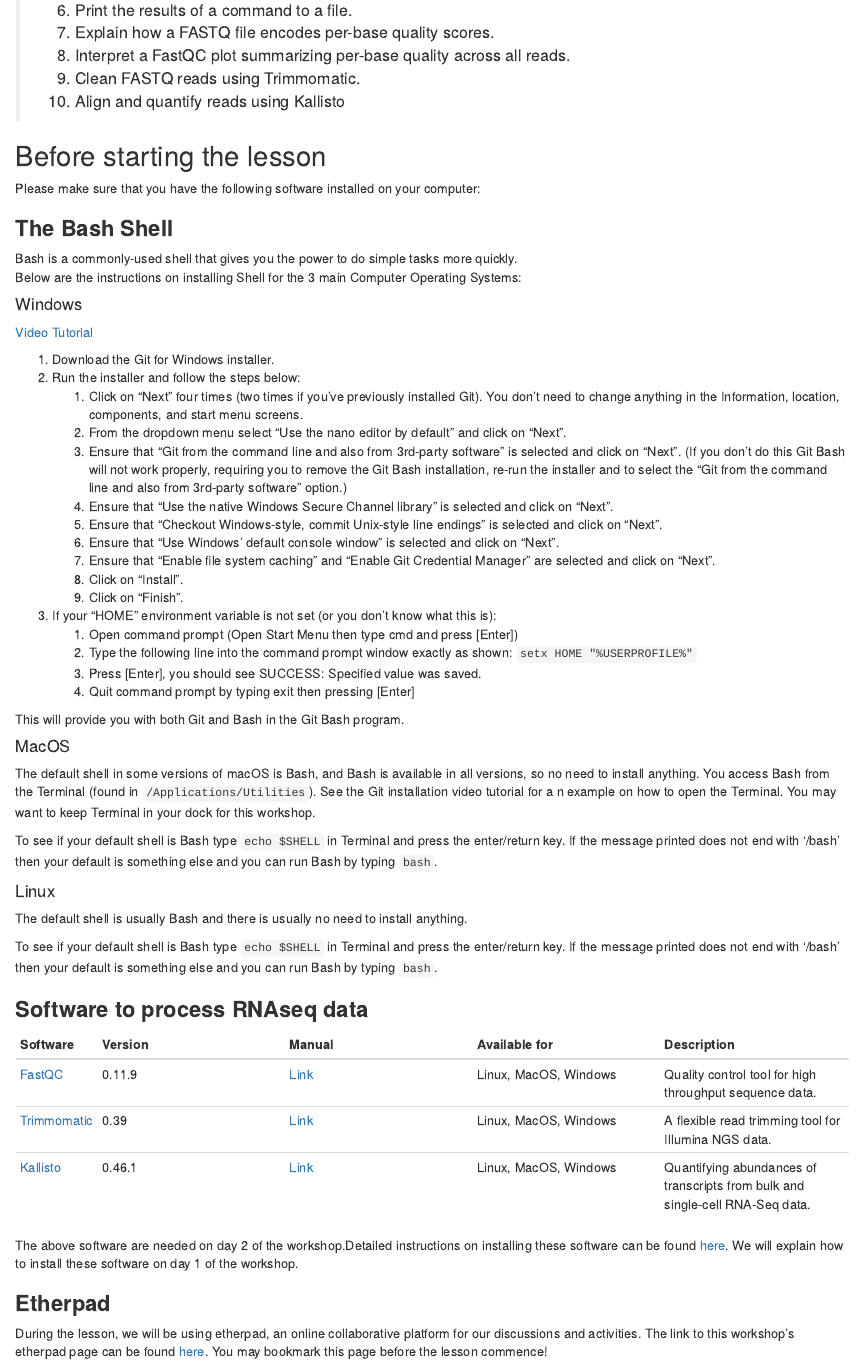
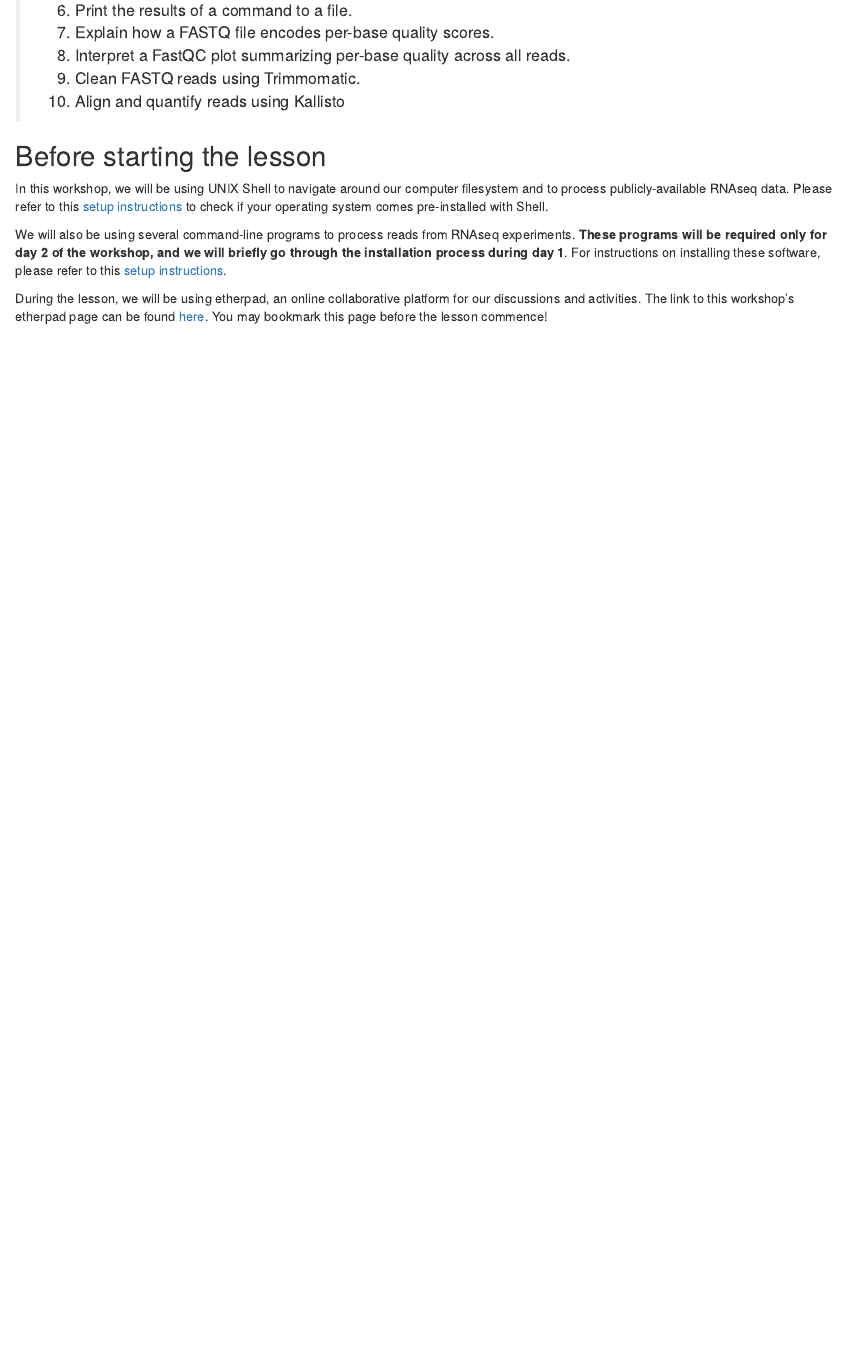
Before and after one commit to fursham-h/R-datascience, an R Markdown document (vignettes/3_RNAseq_workflow/Overview.Rmd): the page in a window 1100 px wide, from 420 px down. Rendered offline with R 4.5, knitr and Pandoc, with nearby package versions.

Commit message:
"Simplified installations instruction"
C

```diff
--- a/vignettes/3_RNAseq_workflow/Overview.Rmd
+++ b/vignettes/3_RNAseq_workflow/Overview.Rmd
@@ -25,69 +25,16 @@
 ><br />
 
 ## Before starting the lesson
-Please make sure that you have the following software installed on your computer:
+In this workshop, we will be using UNIX Shell to navigate around our computer
+filesystem and to process publicly-available RNAseq data. Please refer to this
+[setup instructions]() to check if your operating system comes pre-installed
+with Shell.
 
-### **The Bash Shell**
-Bash is a commonly-used shell that gives you the power to do simple tasks more quickly.
-Below are the instructions on installing Shell for the 3 main Computer Operating Systems:
+We will also be using several command-line programs to process reads from RNAseq
+experiments. **These programs will be required only for day 2 of the workshop, and
+we will briefly go through the installation process during day 1**. For instructions
+on installing these software, please refer to this [setup instructions]().
 
-#### Windows
-[Video Tutorial](https://www.youtube.com/watch?v=339AEqk9c-8)
-
-1. Download the Git for Windows installer.
-2. Run the installer and follow the steps below:
-    1. Click on "Next" four times (two times if you've previously installed Git). You don't need to change anything in the Information, location, components, and start menu screens.
-    2. From the dropdown menu select "Use the nano editor by default" and click on "Next".
-    3. Ensure that "Git from the command line and also from 3rd-party software" is selected and click on "Next". (If you don't do this Git Bash will not work properly, requiring you to remove the Git Bash installation, re-run the installer and to select the "Git from the command line and also from 3rd-party software" option.)
-    4. Ensure that "Use the native Windows Secure Channel library" is selected and click on "Next".
-    5. Ensure that "Checkout Windows-style, commit Unix-style line endings" is selected and click on "Next".
-    6. Ensure that "Use Windows' default console window" is selected and click on "Next".
-    7. Ensure that "Enable file system caching" and "Enable Git Credential Manager" are selected and click on "Next".
-    8. Click on "Install".
-    9. Click on "Finish".
-3. If your "HOME" environment variable is not set (or you don't know what this is):
-    1. Open command prompt (Open Start Menu then type cmd and press [Enter])
-    2. Type the following line into the command prompt window exactly as shown:
-        `setx HOME "%USERPROFILE%"`
-    3. Press [Enter], you should see SUCCESS: Specified value was saved.
-    4. Quit command prompt by typing exit then pressing [Enter]
-
-This will provide you with both Git and Bash in the Git Bash program.
-
-
-#### MacOS
-The default shell in some versions of macOS is Bash, and Bash is available in
-all versions, so no need to install anything. You access Bash from the Terminal
-(found in `/Applications/Utilities`). See the Git installation video tutorial for a
-n example on how to open the Terminal. You may want to keep Terminal in your
-dock for this workshop.
-
-To see if your default shell is Bash type `echo $SHELL` in Terminal and press
-the enter/return key. If the message printed does not end with '/bash' then
-your default is something else and you can run Bash by typing `bash`.
-
-
-#### Linux
-The default shell is usually Bash and there is usually no need to install anything.
-
-To see if your default shell is Bash type `echo $SHELL` in Terminal and press
-the enter/return key. If the message printed does not end with '/bash' then
-your default is something else and you can run Bash by typing `bash`.
-
-
-### **Software to process RNAseq data**
-
-|Software|Version|Manual|Available for|Description|
-|:---|:------------|:------------|:------------|:------------|
-|[FastQC](https://www.bioinformatics.babraham.ac.uk/projects/fastqc/)|0.11.9|[Link](https://www.bioinformatics.babraham.ac.uk/projects/fastqc/Help/)|Linux, MacOS, Windows|Quality control tool for high throughput sequence data.|
-|[Trimmomatic](http://www.usadellab.org/cms/?page=trimmomatic)|0.39|[Link](http://www.usadellab.org/cms/uploads/supplementary/Trimmomatic/TrimmomaticManual_V0.32.pdf)|Linux, MacOS, Windows|A flexible read trimming tool for Illumina NGS data.|
-|[Kallisto](https://pachterlab.github.io/kallisto/)|0.46.1|[Link](https://pachterlab.github.io/kallisto/manual)|Linux, MacOS, Windows|Quantifying abundances of transcripts from bulk and single-cell RNA-Seq data.|
-
-The above software are needed on day 2 of the workshop.Detailed instructions on
-installing these software can be found [here](https://fursham-h.github.io/R-datascience/articles/3_RNAseq_workflow/installations.html).
-We will explain how to install these software on day 1 of the workshop.
-
-### **Etherpad**
 During the lesson, we will be using etherpad, an online collaborative platform
 for our discussions and activities. The link to this workshop's etherpad page
 can be found [here](https://etherpad.wikimedia.org/p/CDN-RNAseqIntro-online). You may
```
